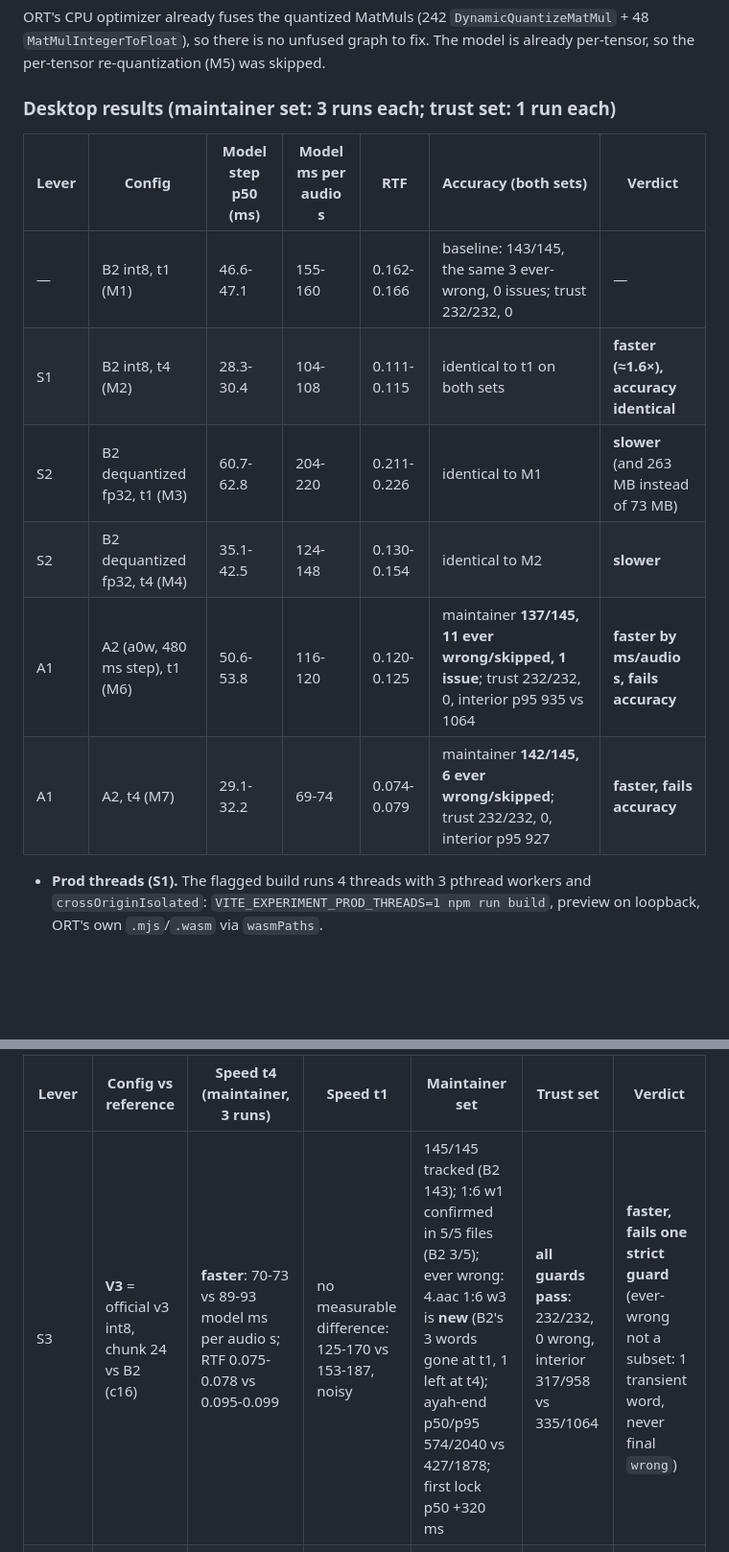
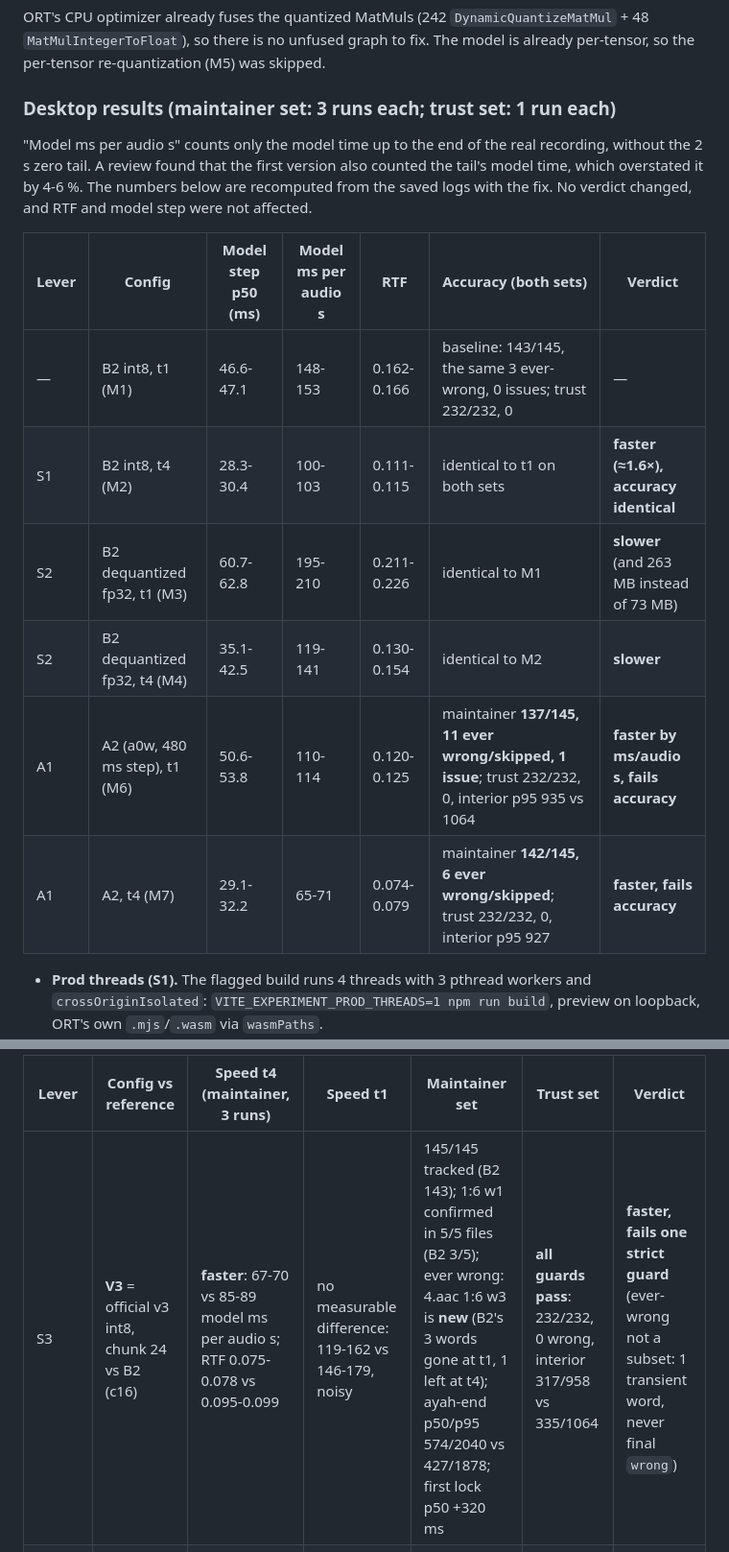
Before and after one commit to yousef0sa/quran-recitation-tracker, a Markdown page: spike/RESULTS.md, 2 parts joined by grey strips. Shown at 96% size. Drawn GitHub-style; blank space fills up the shorter version.

Commit message:
docs(spike): RESULTS speed numbers recomputed without the zero tail

```diff
--- a/spike/RESULTS.md
+++ b/spike/RESULTS.md
@@ -193,14 +193,16 @@ ORT's CPU optimizer already fuses the quantized MatMuls (242 `DynamicQuantizeMat
 
 ### Desktop results (maintainer set: 3 runs each; trust set: 1 run each)
 
+"Model ms per audio s" counts only the model time up to the end of the real recording, without the 2 s zero tail. A review found that the first version also counted the tail's model time, which overstated it by 4-6 %. The numbers below are recomputed from the saved logs with the fix. No verdict changed, and RTF and model step were not affected.
+
 | Lever | Config | Model step p50 (ms) | Model ms per audio s | RTF | Accuracy (both sets) | Verdict |
 |---|---|---|---|---|---|---|
-| — | B2 int8, t1 (M1) | 46.6-47.1 | 155-160 | 0.162-0.166 | baseline: 143/145, the same 3 ever-wrong, 0 issues; trust 232/232, 0 | — |
-| S1 | B2 int8, t4 (M2) | 28.3-30.4 | 104-108 | 0.111-0.115 | identical to t1 on both sets | **faster (≈1.6×), accuracy identical** |
-| S2 | B2 dequantized fp32, t1 (M3) | 60.7-62.8 | 204-220 | 0.211-0.226 | identical to M1 | **slower** (and 263 MB instead of 73 MB) |
-| S2 | B2 dequantized fp32, t4 (M4) | 35.1-42.5 | 124-148 | 0.130-0.154 | identical to M2 | **slower** |
-| A1 | A2 (a0w, 480 ms step), t1 (M6) | 50.6-53.8 | 116-120 | 0.120-0.125 | maintainer **137/145, 11 ever wrong/skipped, 1 issue**; trust 232/232, 0, interior p95 935 vs 1064 | **faster by ms/audio s, fails accuracy** |
-| A1 | A2, t4 (M7) | 29.1-32.2 | 69-74 | 0.074-0.079 | maintainer **142/145, 6 ever wrong/skipped**; trust 232/232, 0, interior p95 927 | **faster, fails accuracy** |
+| — | B2 int8, t1 (M1) | 46.6-47.1 | 148-153 | 0.162-0.166 | baseline: 143/145, the same 3 ever-wrong, 0 issues; trust 232/232, 0 | — |
+| S1 | B2 int8, t4 (M2) | 28.3-30.4 | 100-103 | 0.111-0.115 | identical to t1 on both sets | **faster (≈1.6×), accuracy identical** |
+| S2 | B2 dequantized fp32, t1 (M3) | 60.7-62.8 | 195-210 | 0.211-0.226 | identical to M1 | **slower** (and 263 MB instead of 73 MB) |
+| S2 | B2 dequantized fp32, t4 (M4) | 35.1-42.5 | 119-141 | 0.130-0.154 | identical to M2 | **slower** |
+| A1 | A2 (a0w, 480 ms step), t1 (M6) | 50.6-53.8 | 110-114 | 0.120-0.125 | maintainer **137/145, 11 ever wrong/skipped, 1 issue**; trust 232/232, 0, interior p95 935 vs 1064 | **faster by ms/audio s, fails accuracy** |
+| A1 | A2, t4 (M7) | 29.1-32.2 | 65-71 | 0.074-0.079 | maintainer **142/145, 6 ever wrong/skipped**; trust 232/232, 0, interior p95 927 | **faster, fails accuracy** |
 
 - **Prod threads (S1).** The flagged build runs 4 threads with 3 pthread workers and `crossOriginIsolated`: `VITE_EXPERIMENT_PROD_THREADS=1 npm run build`, preview on loopback, ORT's own `.mjs`/`.wasm` via `wasmPaths`.
   - Ready in about 4 s, with a recording per-word identical to the dev t4 baseline.
@@ -262,7 +264,7 @@ Runs:
 
 | Lever | Config vs reference | Speed t4 (maintainer, 3 runs) | Speed t1 | Maintainer set | Trust set | Verdict |
 |---|---|---|---|---|---|---|
-| S3 | **V3** = official v3 int8, chunk 24 vs B2 (c16) | **faster**: 70-73 vs 89-93 model ms per audio s; RTF 0.075-0.078 vs 0.095-0.099 | no measurable difference: 125-170 vs 153-187, noisy | 145/145 tracked (B2 143); 1:6 w1 confirmed in 5/5 files (B2 3/5); ever wrong: 4.aac 1:6 w3 is **new** (B2's 3 words gone at t1, 1 left at t4); ayah-end p50/p95 574/2040 vs 427/1878; first lock p50 +320 ms | **all guards pass**: 232/232, 0 wrong, interior 317/958 vs 335/1064 | **faster, fails one strict guard** (ever-wrong not a subset: 1 transient word, never final `wrong`) |
+| S3 | **V3** = official v3 int8, chunk 24 vs B2 (c16) | **faster**: 67-70 vs 85-89 model ms per audio s; RTF 0.075-0.078 vs 0.095-0.099 | no measurable difference: 119-162 vs 146-179, noisy | 145/145 tracked (B2 143); 1:6 w1 confirmed in 5/5 files (B2 3/5); ever wrong: 4.aac 1:6 w3 is **new** (B2's 3 words gone at t1, 1 left at t4); ayah-end p50/p95 574/2040 vs 427/1878; first lock p50 +320 ms | **all guards pass**: 232/232, 0 wrong, interior 317/958 vs 335/1064 | **faster, fails one strict guard** (ever-wrong not a subset: 1 transient word, never final `wrong`) |
 | S2 | V3F = official v3 fp32 vs V3 | **slower**: model p50 38.7-39.0 vs 30.8-31.4 ms (+25 %) | no measurable difference | ≈ V3 (1-3 per-word differences) | identical to V3 | **slower, no accuracy gain** |
 | S4 | V31 left 128 / left 64 vs V31 (left 256) | no measurable difference | no measurable difference | 139/145 and 142/145 tracked, 9-10 and 6 ever wrong | 228 and 221/232 tracked, **4 and 10 words flagged wrong in correct readings** | **no speed gain, fails accuracy** |
 | model | V31 = v3.1 int8 vs V3 | no measurable difference | no measurable difference | 141/145; 1:6 w1 missed in 3.aac and 5.ogg; new ever-wrong 1:3 w1 in 1.aac/4.aac; ayah-end 648/2387 | 230/232, 2 words flagged wrong in correct readings (T5 1:3 w1, T7 1:6 w1) | **worse than v3 here** |
```
